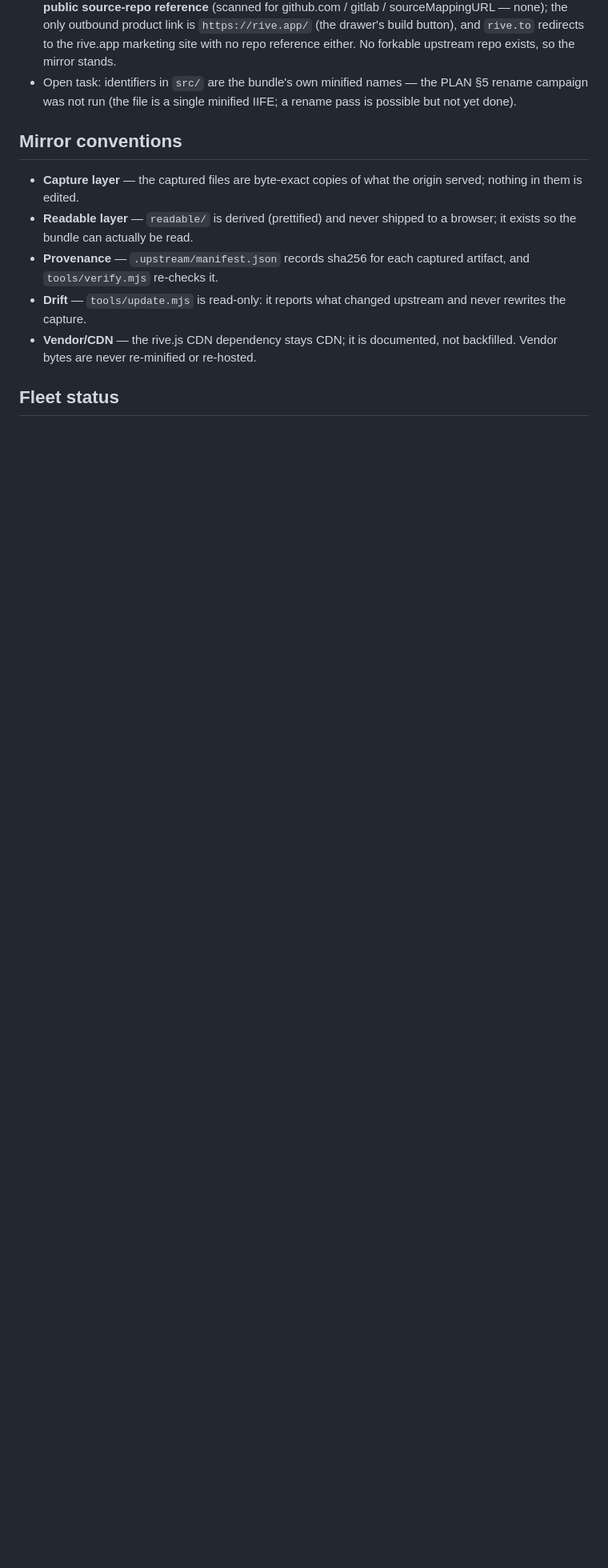
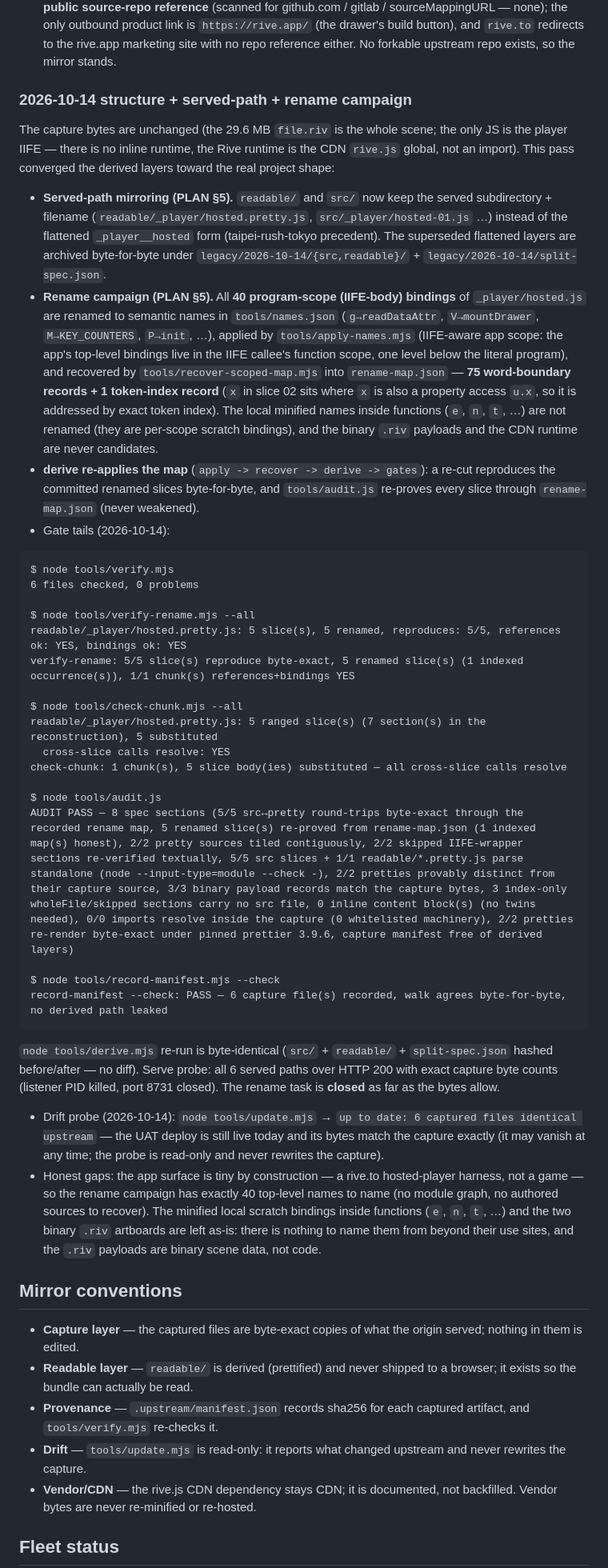
Before and after one commit to galbenyosef/rive-city, a Markdown page: README.md, the part around one of its changes. Shown at 80% size. Drawn GitHub-style; blank space fills up the shorter version.

````diff
--- a/README.md
+++ b/README.md
@@ -165,9 +182,69 @@ untouched — `node tools/verify.mjs` re-hashes all 6 files, `0 problems`):
   `https://rive.app/` (the drawer's build button), and `rive.to` redirects to the
   rive.app marketing site with no repo reference either. No forkable upstream repo
   exists, so the mirror stands.
-- Open task: identifiers in `src/` are the bundle's own minified names — the
-  PLAN §5 rename campaign was not run (the file is a single minified IIFE; a
-  rename pass is possible but not yet done).
+
+### 2026-10-14 structure + served-path + rename campaign
+
+The capture bytes are unchanged (the 29.6 MB `file.riv` is the whole scene; the
+only JS is the player IIFE — there is no inline runtime, the Rive runtime is the
+CDN `rive.js` global, not an import). This pass converged the derived layers
+toward the real project shape:
+
+- **Served-path mirroring (PLAN §5).** `readable/` and `src/` now keep the served
+  subdirectory + filename (`readable/_player/hosted.pretty.js`,
+  `src/_player/hosted-01.js` …) instead of the flattened `_player__hosted` form
+  (taipei-rush-tokyo precedent). The superseded flattened layers are archived
+  byte-for-byte under `legacy/2026-10-14/{src,readable}/` + `legacy/2026-10-14/split-spec.json`.
+- **Rename campaign (PLAN §5).** All **40 program-scope (IIFE-body) bindings** of
+  `_player/hosted.js` are renamed to semantic names in `tools/names.json`
+  (`g→readDataAttr`, `V→mountDrawer`, `M→KEY_COUNTERS`, `P→init`, …), applied by
+  `tools/apply-names.mjs` (IIFE-aware app scope: the app's top-level bindings live
+  in the IIFE callee's function scope, one level below the literal program), and
+  recovered by `tools/recover-scoped-map.mjs` into `rename-map.json` — **75
+  word-boundary records + 1 token-index record** (`x` in slice 02 sits where `x`
+  is also a property access `u.x`, so it is addressed by exact token index). The
+  local minified names inside functions (`e`, `n`, `t`, …) are not renamed (they
+  are per-scope scratch bindings), and the binary `.riv` payloads and the CDN
+  runtime are never candidates.
+- **derive re-applies the map** (`apply -> recover -> derive -> gates`): a re-cut
+  reproduces the committed renamed slices byte-for-byte, and `tools/audit.js`
+  re-proves every slice through `rename-map.json` (never weakened).
+- Gate tails (2026-10-14):
+
+```
+$ node tools/verify.mjs
+6 files checked, 0 problems
+
+$ node tools/verify-rename.mjs --all
+readable/_player/hosted.pretty.js: 5 slice(s), 5 renamed, reproduces: 5/5, references ok: YES, bindings ok: YES
+verify-rename: 5/5 slice(s) reproduce byte-exact, 5 renamed slice(s) (1 indexed occurrence(s)), 1/1 chunk(s) references+bindings YES
+
+$ node tools/check-chunk.mjs --all
+readable/_player/hosted.pretty.js: 5 ranged slice(s) (7 section(s) in the reconstruction), 5 substituted
+  cross-slice calls resolve: YES
+check-chunk: 1 chunk(s), 5 slice body(ies) substituted — all cross-slice calls resolve
+
+$ node tools/audit.js
+AUDIT PASS — 8 spec sections (5/5 src↔pretty round-trips byte-exact through the recorded rename map, 5 renamed slice(s) re-proved from rename-map.json (1 indexed map(s) honest), 2/2 pretty sources tiled contiguously, 2/2 skipped IIFE-wrapper sections re-verified textually, 5/5 src slices + 1/1 readable/*.pretty.js parse standalone (node --input-type=module --check -), 2/2 pretties provably distinct from their capture source, 3/3 binary payload records match the capture bytes, 3 index-only wholeFile/skipped sections carry no src file, 0 inline content block(s) (no twins needed), 0/0 imports resolve inside the capture (0 whitelisted machinery), 2/2 pretties re-render byte-exact under pinned prettier 3.9.6, capture manifest free of derived layers)
+
+$ node tools/record-manifest.mjs --check
+record-manifest --check: PASS — 6 capture file(s) recorded, walk agrees byte-for-byte, no derived path leaked
+```
+
+  `node tools/derive.mjs` re-run is byte-identical (`src/` + `readable/` +
+  `split-spec.json` hashed before/after — no diff). Serve probe: all 6 served
+  paths over HTTP 200 with exact capture byte counts (listener PID killed, port
+  8731 closed). The rename task is **closed** as far as the bytes allow.
+- Drift probe (2026-10-14): `node tools/update.mjs` → `up to date: 6 captured
+  files identical upstream` — the UAT deploy is still live today and its bytes
+  match the capture exactly (it may vanish at any time; the probe is read-only
+  and never rewrites the capture).
+- Honest gaps: the app surface is tiny by construction — a rive.to hosted-player
+  harness, not a game — so the rename campaign has exactly 40 top-level names to
+  name (no module graph, no authored sources to recover). The minified local
+  scratch bindings inside functions (`e`, `n`, `t`, …) and the two binary `.riv`
+  artboards are left as-is: there is nothing to name them from beyond their use
+  sites, and the `.riv` payloads are binary scene data, not code.
 
 ## Mirror conventions
 
````
Also changed, not shown: other parts of README.md (+30 -13 lines).
